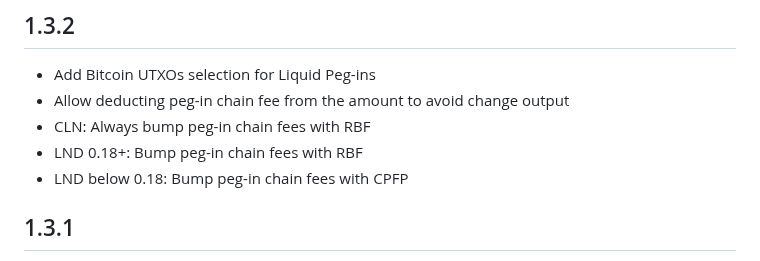
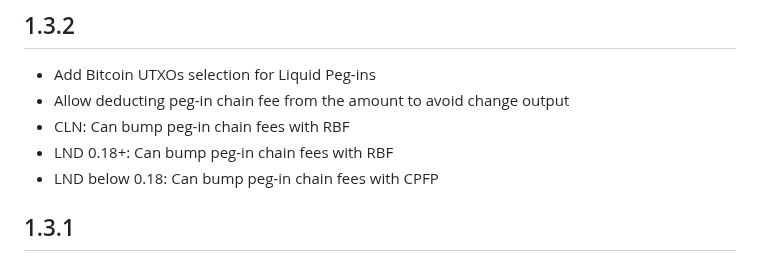
Before and after one commit to Impa10r/peerswap-web, a Markdown page: CHANGELOG.md, the part around the change. Drawn GitHub-style.

```diff
--- a/CHANGELOG.md
+++ b/CHANGELOG.md
@@ -4,9 +4,9 @@
 
 - Add Bitcoin UTXOs selection for Liquid Peg-ins
 - Allow deducting peg-in chain fee from the amount to avoid change output
-- CLN: Always bump peg-in chain fees with RBF
-- LND 0.18+: Bump peg-in chain fees with RBF
-- LND below 0.18: Bump peg-in chain fees with CPFP
+- CLN: Can bump peg-in chain fees with RBF
+- LND 0.18+: Can bump peg-in chain fees with RBF
+- LND below 0.18: Can bump peg-in chain fees with CPFP
 
 ## 1.3.1
 
```
